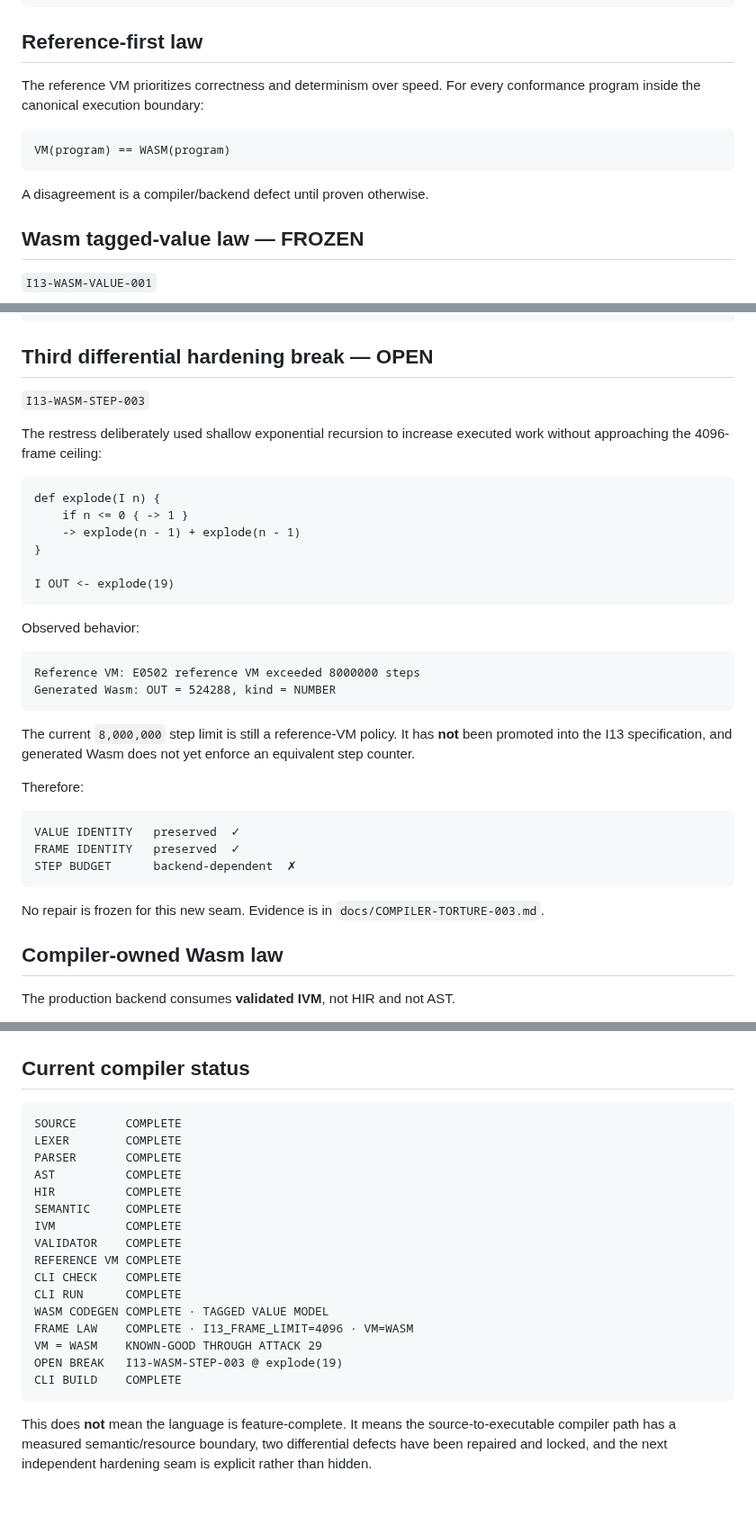
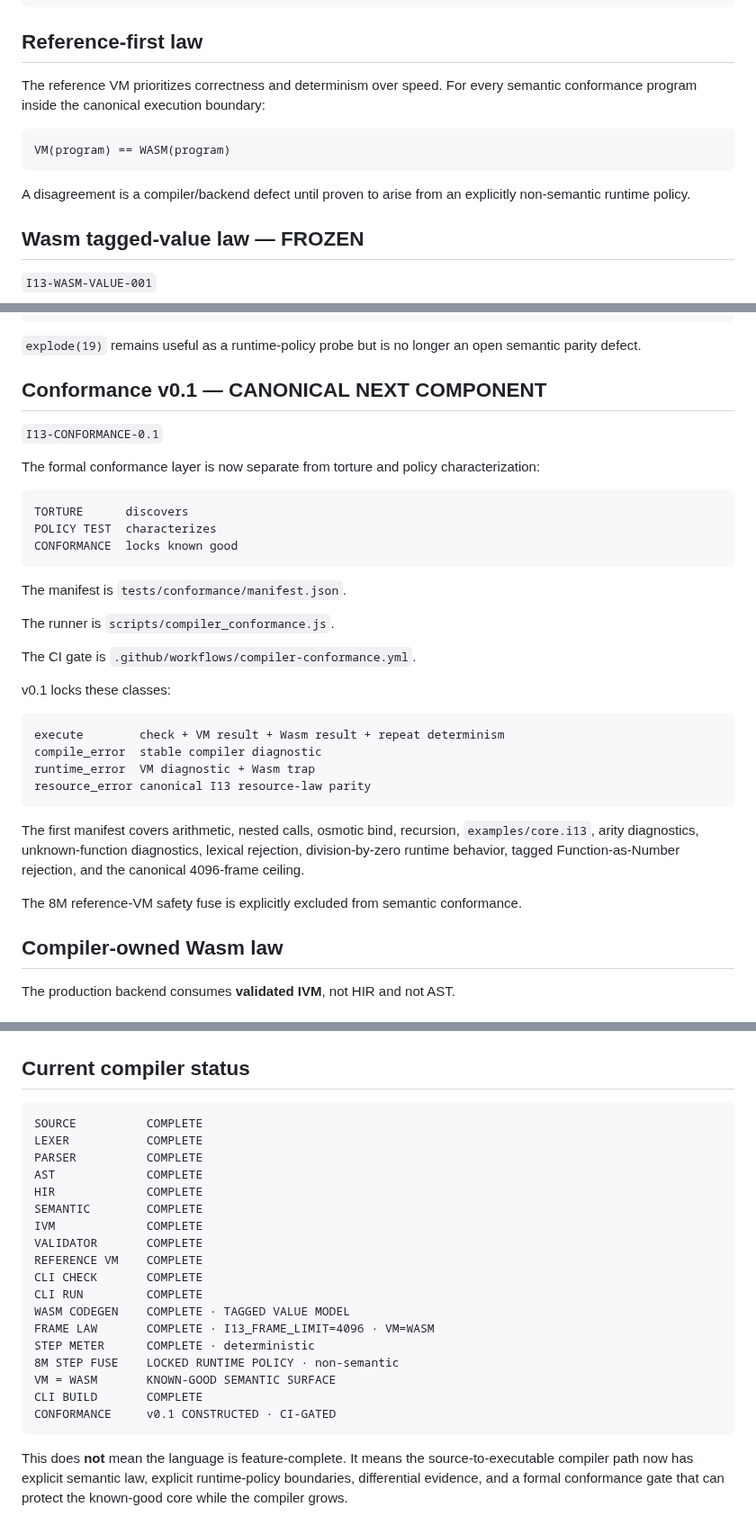
Before and after one commit to DavidWise01/I13-H1.1, a Markdown page: docs/COMPILER-CANON.md, 3 parts joined by grey strips. Shown at 90% size. Drawn GitHub-style; blank space fills up the shorter version.

````diff
--- a/docs/COMPILER-CANON.md
+++ b/docs/COMPILER-CANON.md
@@ -102,13 +102,13 @@ Const Ask Attr Ret Answer Drop Bin Cmp If Call Block Else End Func Halt
 
 ## Reference-first law
 
-The reference VM prioritizes correctness and determinism over speed. For every conformance program inside the canonical execution boundary:
+The reference VM prioritizes correctness and determinism over speed. For every semantic conformance program inside the canonical execution boundary:
 
 ```text
 VM(program) == WASM(program)
 ```
 
-A disagreement is a compiler/backend defect until proven otherwise.
+A disagreement is a compiler/backend defect until proven to arise from an explicitly non-semantic runtime policy.
 
 ## Wasm tagged-value law — FROZEN
 
@@ -228,39 +252,38 @@ The measured passing surface now includes:
 29    explode(18) · OUT=262144
 ```
 
-## Third differential hardening break — OPEN
+`explode(19)` remains useful as a runtime-policy probe but is no longer an open semantic parity defect.
 
-`I13-WASM-STEP-003`
+## Conformance v0.1 — CANONICAL NEXT COMPONENT
 
-The restress deliberately used shallow exponential recursion to increase executed work without approaching the 4096-frame ceiling:
+`I13-CONFORMANCE-0.1`
 
-```i13
-def explode(I n) {
-    if n <= 0 { -> 1 }
-    -> explode(n - 1) + explode(n - 1)
-}
+The formal conformance layer is now separate from torture and policy characterization:
 
-I OUT <- explode(19)
+```text
+TORTURE      discovers
+POLICY TEST  characterizes
+CONFORMANCE  locks known good
 ```
 
-Observed behavior:
+The manifest is `tests/conformance/manifest.json`.
+
+The runner is `scripts/compiler_conformance.js`.
+
+The CI gate is `.github/workflows/compiler-conformance.yml`.
+
+v0.1 locks these classes:
 
 ```text
-Reference VM: E0502 reference VM exceeded 8000000 steps
-Generated Wasm: OUT = 524288, kind = NUMBER
+execute        check + VM result + Wasm result + repeat determinism
+compile_error  stable compiler diagnostic
+runtime_error  VM diagnostic + Wasm trap
+resource_error canonical I13 resource-law parity
 ```
 
-The current `8,000,000` step limit is still a reference-VM policy. It has **not** been promoted into the I13 specification, and generated Wasm does not yet enforce an equivalent step counter.
+The first manifest covers arithmetic, nested calls, osmotic bind, recursion, `examples/core.i13`, arity diagnostics, unknown-function diagnostics, lexical rejection, division-by-zero runtime behavior, tagged Function-as-Number rejection, and the canonical 4096-frame ceiling.
 
-Therefore:
-
-```text
-VALUE IDENTITY   preserved  ✓
-FRAME IDENTITY   preserved  ✓
-STEP BUDGET      backend-dependent  ✗
-```
-
-No repair is frozen for this new seam. Evidence is in `docs/COMPILER-TORTURE-003.md`.
+The 8M reference-VM safety fuse is explicitly excluded from semantic conformance.
 
 ## Compiler-owned Wasm law
 
@@ -319,22 +343,24 @@ ROUTES  = 56
 ## Current compiler status
 
 ```text
-SOURCE       COMPLETE
-LEXER        COMPLETE
-PARSER       COMPLETE
-AST          COMPLETE
-HIR          COMPLETE
-SEMANTIC     COMPLETE
-IVM          COMPLETE
-VALIDATOR    COMPLETE
-REFERENCE VM COMPLETE
-CLI CHECK    COMPLETE
-CLI RUN      COMPLETE
-WASM CODEGEN COMPLETE · TAGGED VALUE MODEL
-FRAME LAW    COMPLETE · I13_FRAME_LIMIT=4096 · VM=WASM
-VM = WASM    KNOWN-GOOD THROUGH ATTACK 29
-OPEN BREAK   I13-WASM-STEP-003 @ explode(19)
-CLI BUILD    COMPLETE
+SOURCE          COMPLETE
+LEXER           COMPLETE
+PARSER          COMPLETE
+AST             COMPLETE
+HIR             COMPLETE
+SEMANTIC        COMPLETE
+IVM             COMPLETE
+VALIDATOR       COMPLETE
+REFERENCE VM    COMPLETE
+CLI CHECK       COMPLETE
+CLI RUN         COMPLETE
+WASM CODEGEN    COMPLETE · TAGGED VALUE MODEL
+FRAME LAW       COMPLETE · I13_FRAME_LIMIT=4096 · VM=WASM
+STEP METER      COMPLETE · deterministic
+8M STEP FUSE    LOCKED RUNTIME POLICY · non-semantic
+VM = WASM       KNOWN-GOOD SEMANTIC SURFACE
+CLI BUILD       COMPLETE
+CONFORMANCE     v0.1 CONSTRUCTED · CI-GATED
 ```
 
-This does **not** mean the language is feature-complete. It means the source-to-executable compiler path has a measured semantic/resource boundary, two differential defects have been repaired and locked, and the next independent hardening seam is explicit rather than hidden.
+This does **not** mean the language is feature-complete. It means the source-to-executable compiler path now has explicit semantic law, explicit runtime-policy boundaries, differential evidence, and a formal conformance gate that can protect the known-good core while the compiler grows.
````
Also changed, not shown: other parts of docs/COMPILER-CANON.md (+49 -24 lines).
